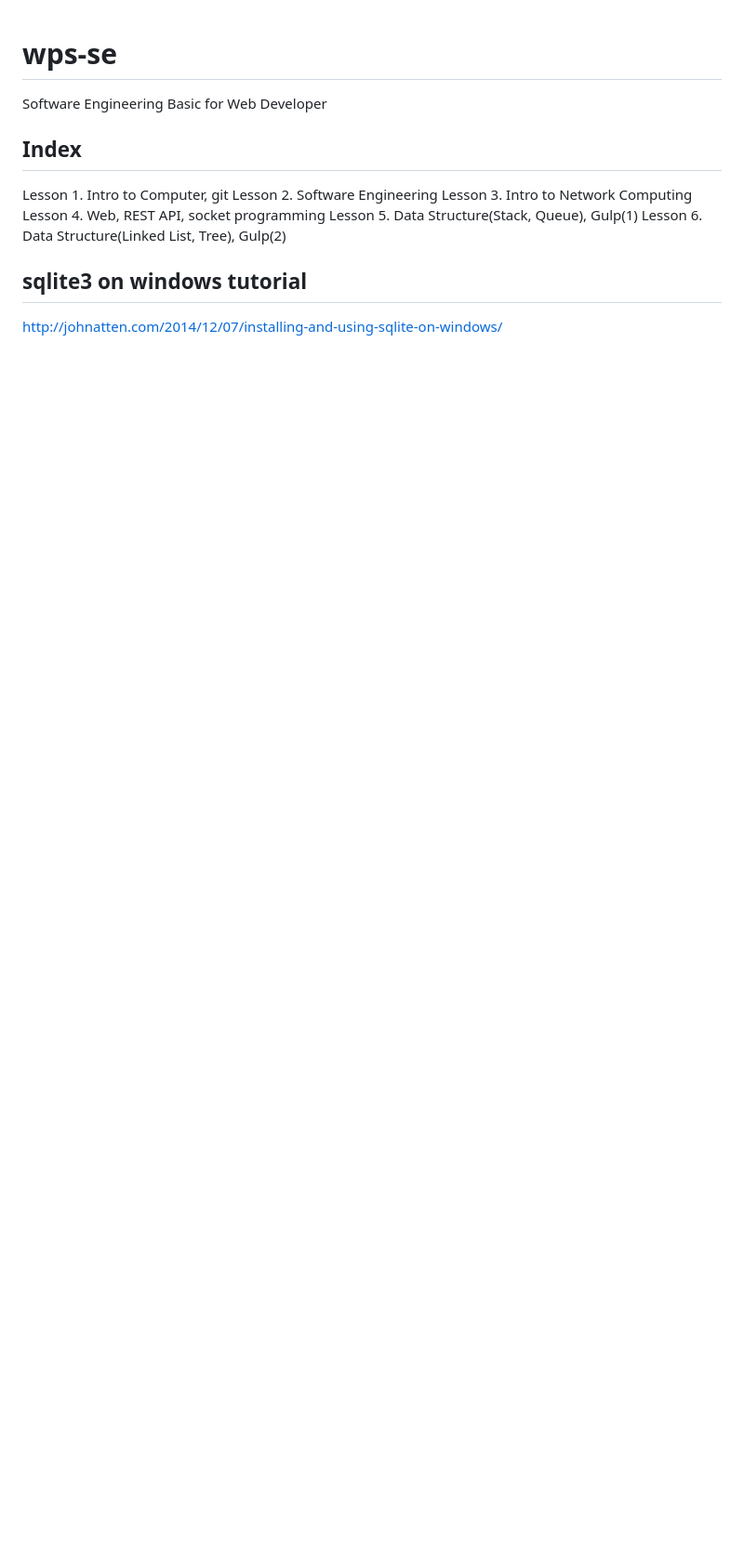
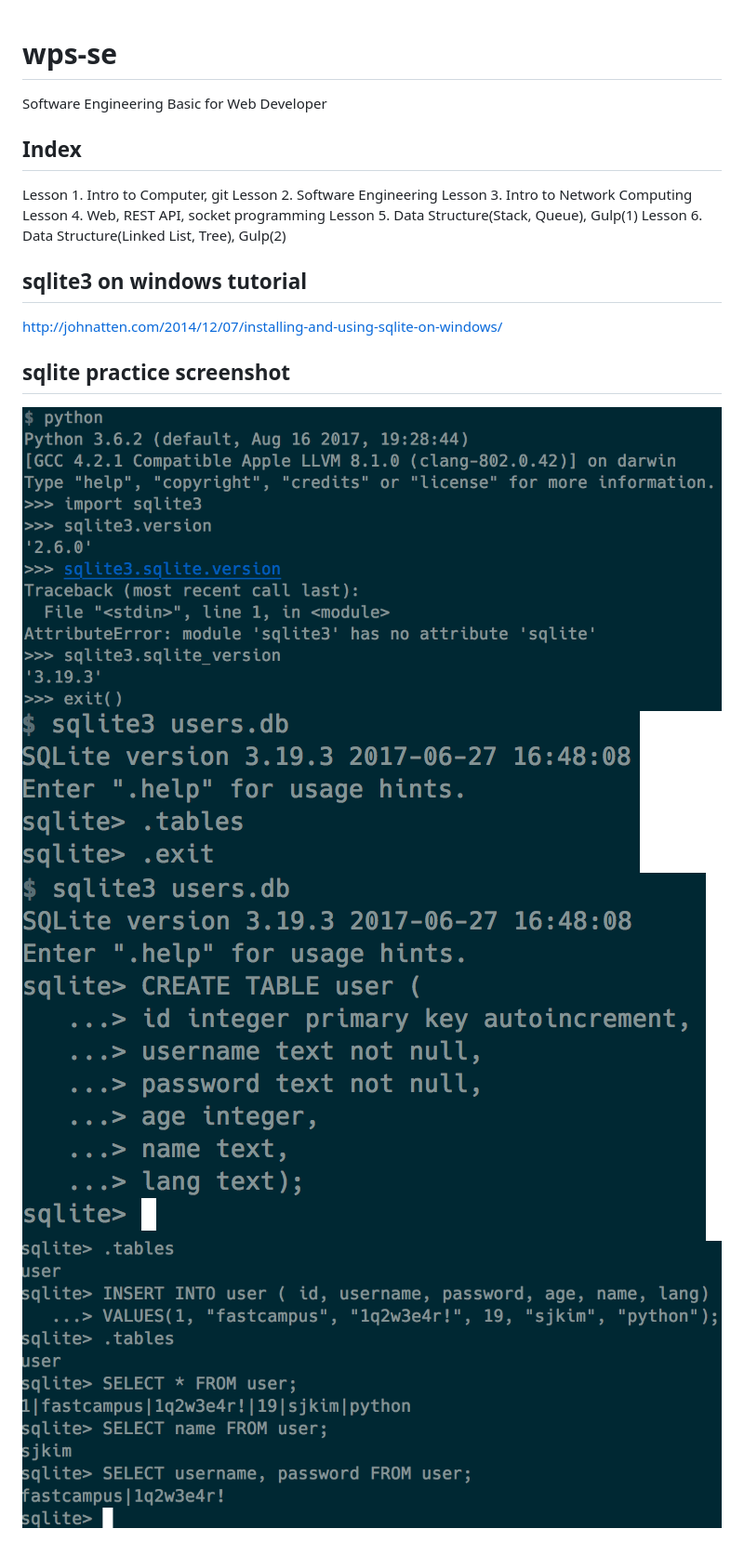
Before and after one commit to ulgoon/wps-se, a Markdown page: README.md, the part around the change. Shown: that part at 93% size. Rendered like a GitHub page; pictures changed too: img/wps-se-db-1.png (added), img/wps-se-db-2.png (added), img/wps-se-db-3.png (added); blank space fills up the shorter version.

Commit message:
add additional info for sqlite

```diff
--- a/README.md
+++ b/README.md
@@ -12,3 +12,10 @@ Lesson 6. Data Structure(Linked List, Tree), Gulp(2)
 ## sqlite3 on windows tutorial
 
 http://johnatten.com/2014/12/07/installing-and-using-sqlite-on-windows/
+
+## sqlite practice screenshot
+
+![](./img/wps-se-db-1.png)
+![](./img/wps-se-db-2.png)
+![](./img/wps-se-db-3.png)
+![](./img/wps-se-db-4.png)
```
